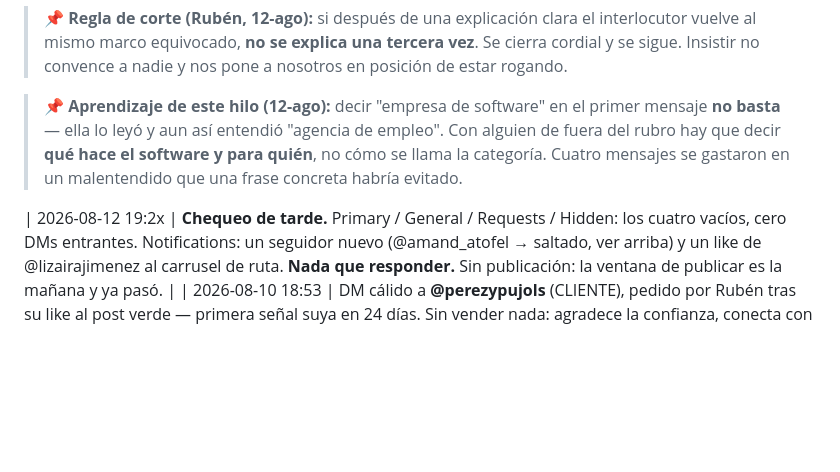
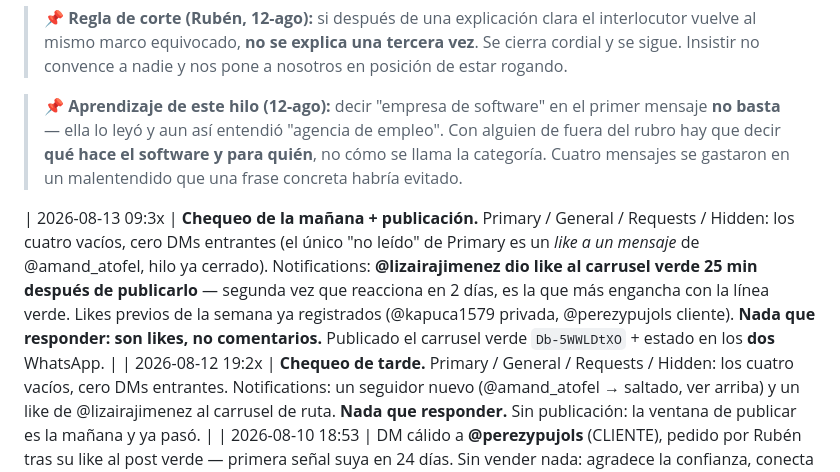
Before and after one commit to xoultec/homepage, a Markdown page: marketing/instagram/bienvenidas-enviadas.md, the part around the change. Drawn GitHub-style; blank space fills up the shorter version.

```diff
--- a/marketing/instagram/bienvenidas-enviadas.md
+++ b/marketing/instagram/bienvenidas-enviadas.md
@@ -51,6 +51,7 @@ Autorizado por Rubén (1-jul-2026): saludar a los que empiezan a seguir, **pausa
 > **qué hace el software y para quién**, no cómo se llama la categoría. Cuatro mensajes se gastaron
 > en un malentendido que una frase concreta habría evitado.
 
+| 2026-08-13 09:3x | **Chequeo de la mañana + publicación.** Primary / General / Requests / Hidden: los cuatro vacíos, cero DMs entrantes (el único "no leído" de Primary es un *like a un mensaje* de @amand_atofel, hilo ya cerrado). Notifications: **@lizairajimenez dio like al carrusel verde 25 min después de publicarlo** — segunda vez que reacciona en 2 días, es la que más engancha con la línea verde. Likes previos de la semana ya registrados (@kapuca1579 privada, @perezypujols cliente). **Nada que responder: son likes, no comentarios.** Publicado el carrusel verde `Db-5WWLDtXO` + estado en los **dos** WhatsApp. |
 | 2026-08-12 19:2x | **Chequeo de tarde.** Primary / General / Requests / Hidden: los cuatro vacíos, cero DMs entrantes. Notifications: un seguidor nuevo (@amand_atofel → saltado, ver arriba) y un like de @lizairajimenez al carrusel de ruta. **Nada que responder.** Sin publicación: la ventana de publicar es la mañana y ya pasó. |
 | 2026-08-10 18:53 | DM cálido a **@perezypujols** (CLIENTE), pedido por Rubén tras su like al post verde — primera señal suya en 24 días. Sin vender nada: agradece la confianza, conecta con el post ("cada comprobante que ya no se imprime es papel que nadie volvió a gastar, y ustedes ya lo están haciendo") y ofrece disponibilidad. |
 
```
Also changed, not shown: marketing/instagram/posts-programar.md (+8 -0 lines).
